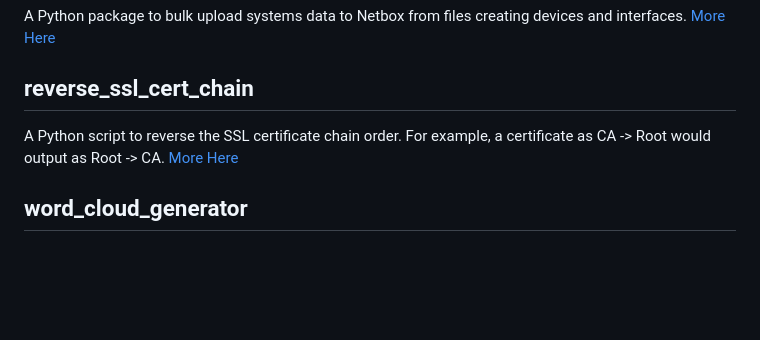
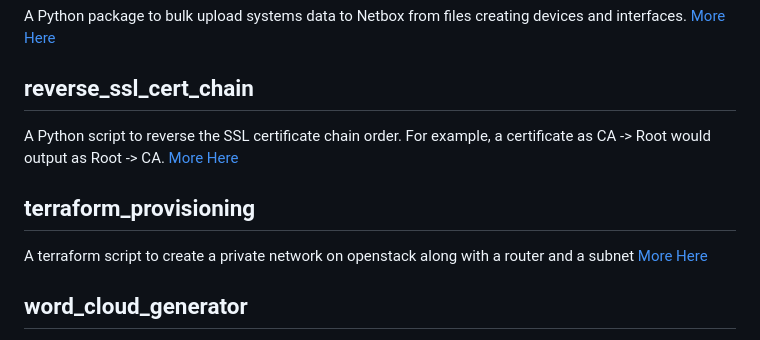
Before and after one commit to stfc/SCD-OpenStack-Utils, a Markdown page: README.md, the part around the change. Rendered like a GitHub page; blank space fills up the shorter version.

Commit message:
DOC: update to add terraform_provisioning to main README

```diff
--- a/README.md
+++ b/README.md
@@ -91,6 +91,11 @@ A Python package to bulk upload systems data to Netbox from files creating devic
 A Python script to reverse the SSL certificate chain order. For example, a certificate as CA -> Root would output as Root -> CA.
 [More Here](reverse_ssl_cert_chain/)
 
+## terraform_provisioning
+
+A terraform script to create a private network on openstack along with a router and a subnet
+[More Here](terraform_provisioning/)
+
 ## word_cloud_generator
 
 A Python script that when run, creates a filter word cloud from the summary of tickets over a time period.
```
